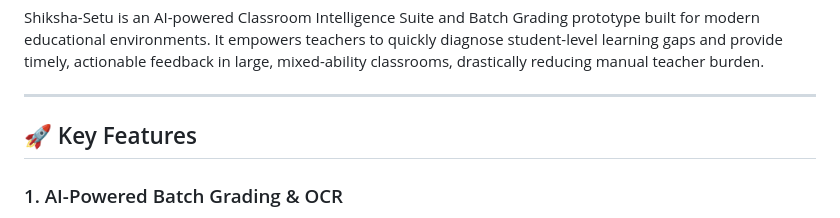
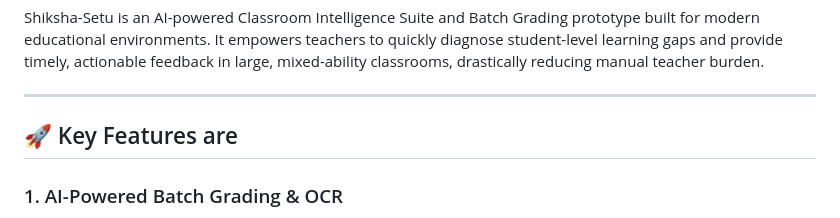
Before and after one commit to Khwaish007/Shiksha-Setu, a Markdown page: README.md, the part around the change. GitHub-like rendering.

```diff
--- a/README.md
+++ b/README.md
@@ -4,7 +4,7 @@ Shiksha-Setu is an AI-powered Classroom Intelligence Suite and Batch Grading pro
 
 ---
 
-## 🚀 Key Features
+## 🚀 Key Features are
 
 ### 1. AI-Powered Batch Grading & OCR
 *   **Multimodal Handwriting Analysis**: Utilizes **Claude 3.5 Sonnet** (via the Anthropic SDK with robust error handling and exponential backoff retry mechanisms) to perform optical character recognition (OCR) on handwritten student quizzes and worksheets.
```
